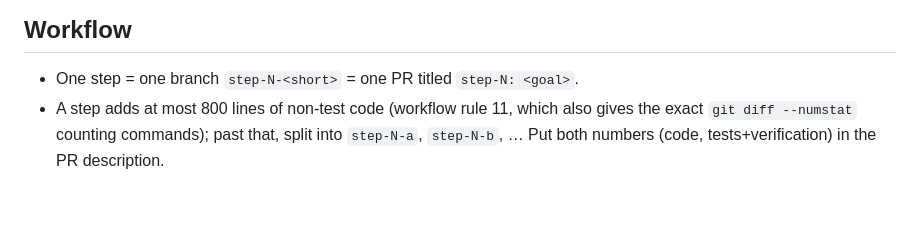
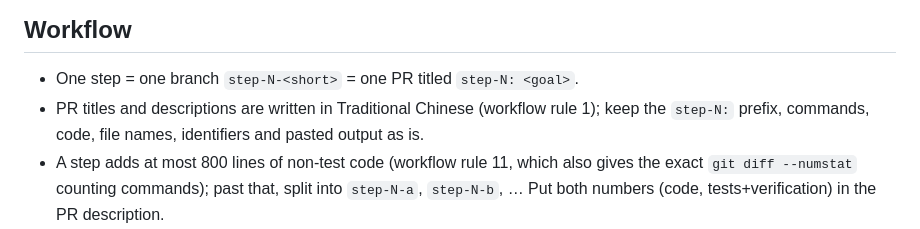
Before and after one commit to poyilee1030/marine-backend-py, a Markdown page: CLAUDE.md, the part around the change. Drawn GitHub-style; blank space fills up the shorter version.

Commit message:
roadmap: PR titles and descriptions in Traditional Chinese (rule 1)
Co-Authored-By: Claude Opus 5.5 (1M context) <noreply@anthropic.com>

```diff
--- a/CLAUDE.md
+++ b/CLAUDE.md
@@ -43,6 +43,8 @@ curl -s http://172.18.10.2:7070/version                         # {"version":"1.
 ## Workflow
 
 - One step = one branch `step-N-<short>` = one PR titled `step-N: <goal>`.
+- PR titles and descriptions are written in Traditional Chinese (workflow rule 1);
+  keep the `step-N:` prefix, commands, code, file names, identifiers and pasted output as is.
 - A step adds at most 800 lines of non-test code (workflow rule 11, which also gives the
   exact `git diff --numstat` counting commands); past that, split into `step-N-a`,
   `step-N-b`, … Put both numbers (code, tests+verification) in the PR description.
```
Also changed, not shown: ROADMAP.md (+2 -1 lines).
